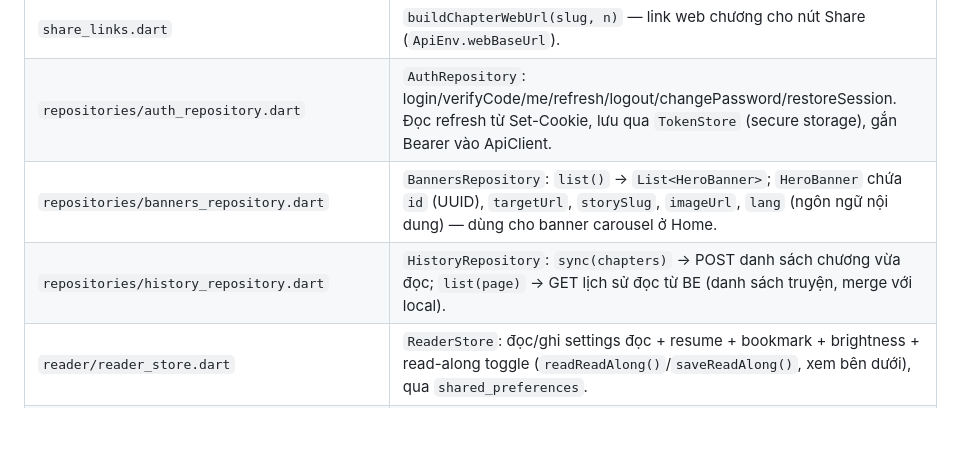
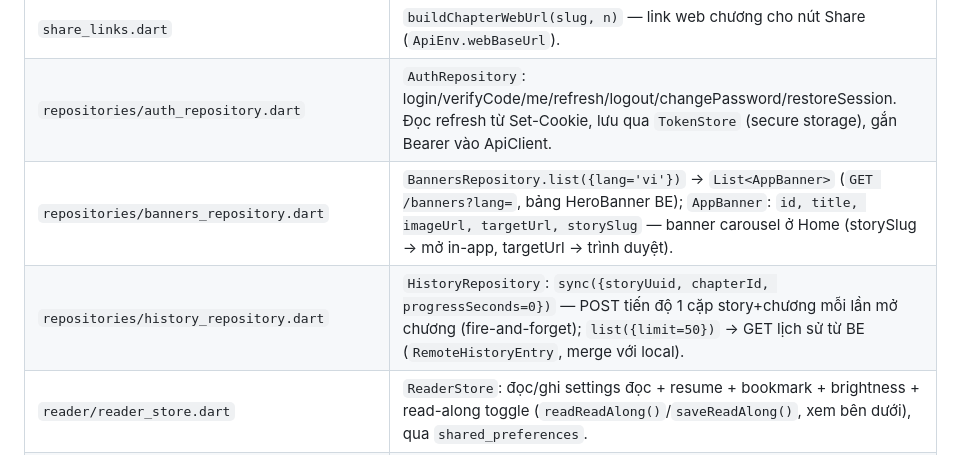
Before and after one commit to netvietsoft/audio-stories-project-all, a Markdown page: lib/data/README.md, the part around the change. GitHub-like rendering; blank space fills up the shorter version.

Commit message:
docs: sua mo ta banner/history khop code that (AppBanner, sync 1 cap, list limit)
Co-Authored-By: Claude Fable 5 <noreply@anthropic.com>

```diff
--- a/lib/data/README.md
+++ b/lib/data/README.md
@@ -14,8 +14,8 @@ envelope/endpoint. Tài liệu: [docs/07](../../docs/07-noi-backend.md).
 | `repositories/audio_repository.dart` | `AudioRepository.chapterAudioUrl(id)` — resolve `/chapters/:id/audio` (302, kèm Bearer) → URL audio thật để phát. |
 | `share_links.dart` | `buildChapterWebUrl(slug, n)` — link web chương cho nút Share (`ApiEnv.webBaseUrl`). |
 | `repositories/auth_repository.dart` | `AuthRepository`: login/verifyCode/me/refresh/logout/changePassword/restoreSession. Đọc refresh từ Set-Cookie, lưu qua `TokenStore` (secure storage), gắn Bearer vào ApiClient. |
-| `repositories/banners_repository.dart` | `BannersRepository`: `list()` → `List<HeroBanner>`; `HeroBanner` chứa `id` (UUID), `targetUrl`, `storySlug`, `imageUrl`, `lang` (ngôn ngữ nội dung) — dùng cho banner carousel ở Home. |
-| `repositories/history_repository.dart` | `HistoryRepository`: `sync(chapters)` → POST danh sách chương vừa đọc; `list(page)` → GET lịch sử đọc từ BE (danh sách truyện, merge với local). |
+| `repositories/banners_repository.dart` | `BannersRepository.list({lang='vi'})` → `List<AppBanner>` (`GET /banners?lang=`, bảng HeroBanner BE); `AppBanner`: `id, title, imageUrl, targetUrl, storySlug` — banner carousel ở Home (storySlug → mở in-app, targetUrl → trình duyệt). |
+| `repositories/history_repository.dart` | `HistoryRepository`: `sync({storyUuid, chapterId, progressSeconds=0})` — POST tiến độ 1 cặp story+chương mỗi lần mở chương (fire-and-forget); `list({limit=50})` → GET lịch sử từ BE (`RemoteHistoryEntry`, merge với local). |
 | `reader/reader_store.dart` | `ReaderStore`: đọc/ghi settings đọc + resume + bookmark + brightness + read-along toggle (`readReadAlong()`/`saveReadAlong()`, xem bên dưới), qua `shared_preferences`. |
 | `reading_history/reading_history_store.dart` | `ReadingHistoryStore`: Hive box `readingHistory` (50 truyện gần nhất, truncate oldest); `upsert(story)` ghi khi mở chương; `truncateWords(text, 20)` rút ngắn summary; `mergeHistory(local, remote)` merge 2 chiều (bên mới hơn thắng). |
 | `mappers/user_mapper.dart` | `UserMapper.fromJson` (`/auth/me` → `AppUser`). |
```
Also changed, not shown: CHANGELOG.md (+1 -1 lines).
